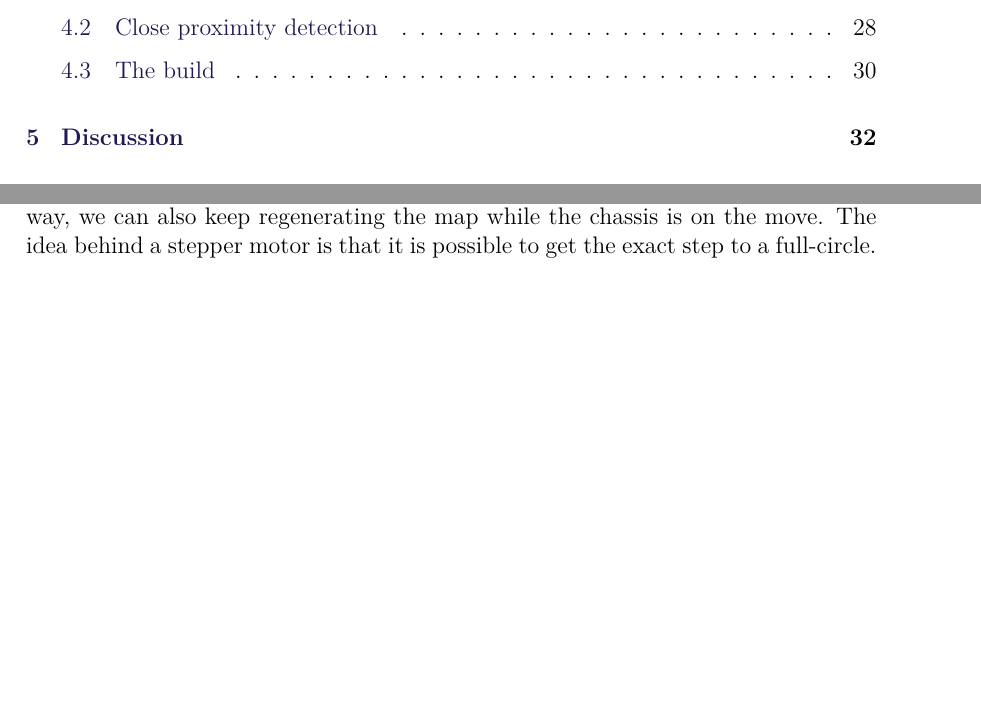
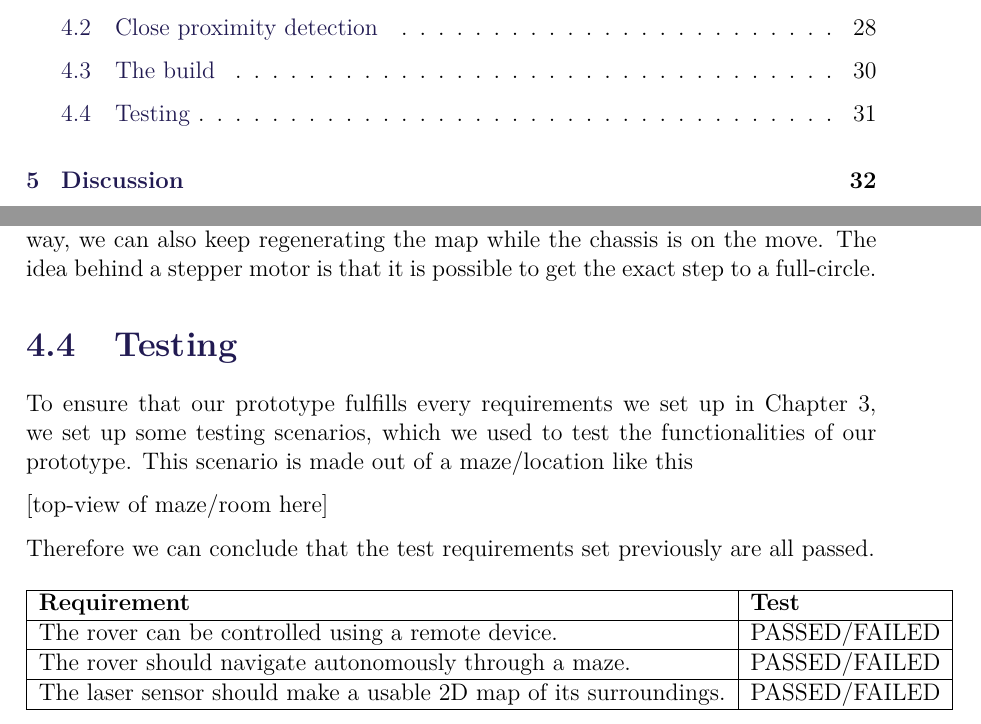
Before and after one commit to anthonymonori/hector-slam-wreck, a LaTeX thesis (report/P2.tex, which reads report/sections/ch4-testing.tex): two parts of pages 6 and 37 of 45, joined at a grey line, cut so that both start at the same text, the shorter picture padded with empty space. Compiled offline with pdfLaTeX; a LaTeX package or settings file that is missing is left out.

Commit message:
testing chapter added

```diff
--- a/report/sections/ch4-testing.tex
+++ b/report/sections/ch4-testing.tex
@@ -1,6 +1,6 @@
 \section{Testing}
 
-Things needed to be tested for the prototype:
+To ensure that our prototype fulfills every requirements we set up in Chapter 3, we set up some testing scenarios, which we used to test the functionalities of our prototype. This scenario is made out of a maze/location like this
 
-\begin{enumerate}
+[top-view of maze/room here]
 
@@ -25,0 +11,11 @@ Things needed to be tested for the prototype:
+Therefore we can conclude that the test requirements set previously are all passed.
+
+\begin{table}[H]
+	\begin{tabular}{|l|l|}
+		\hline
+		\textbf{Requirement} & \textbf{Test} \\ \hline
+		The rover can be controlled using a remote device. & PASSED/FAILED \\ \hline
+		The rover should navigate autonomously through a maze. & PASSED/FAILED \\ \hline
+		The laser sensor should make a usable 2D map of its surroundings. & PASSED/FAILED \\ \hline
+	\end{tabular}
+\end{table}
```
Also changed, not shown: report/P2.tex (+1 -1 lines), report/sections/ch4-testing.tex (21 more changed lines).
